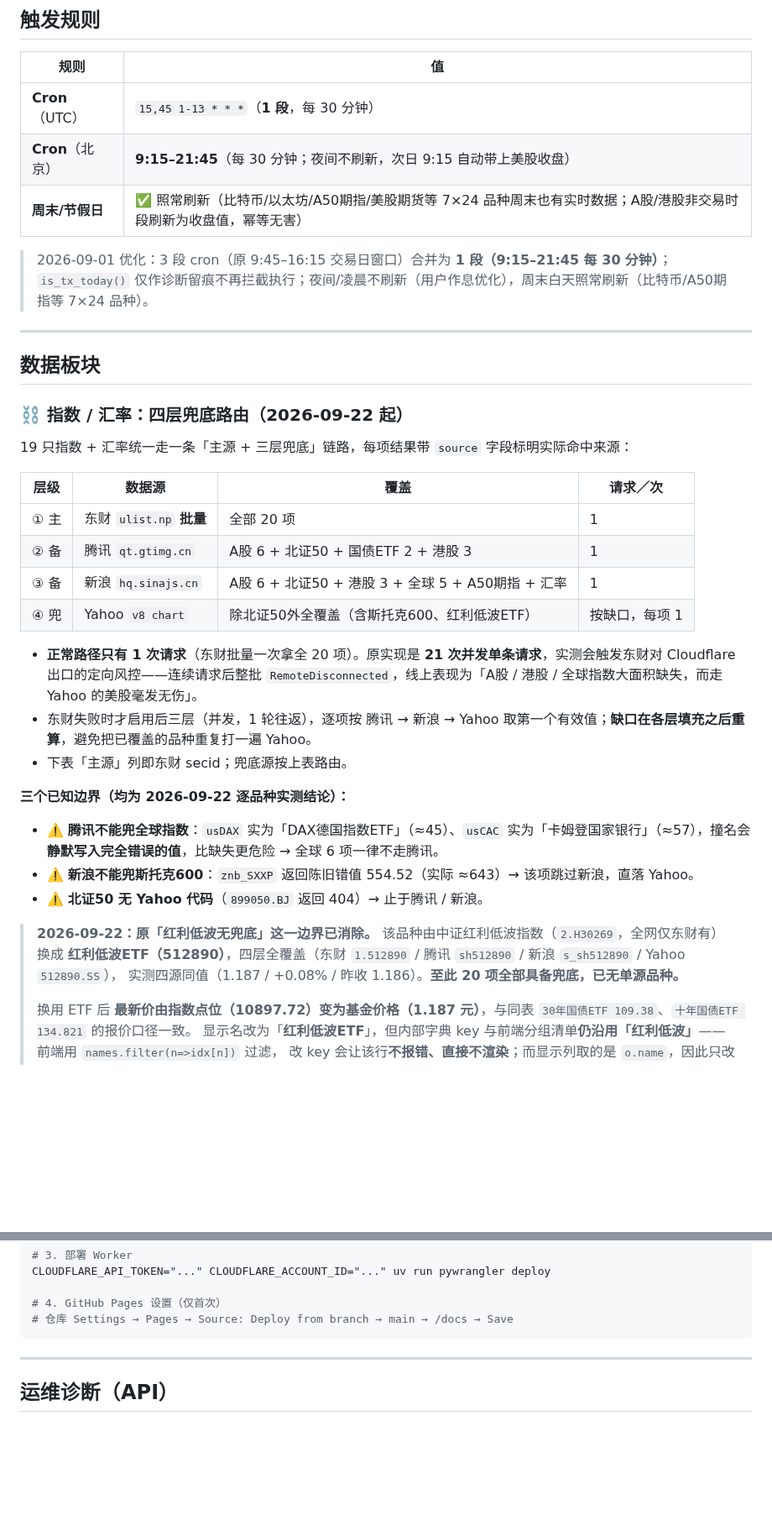
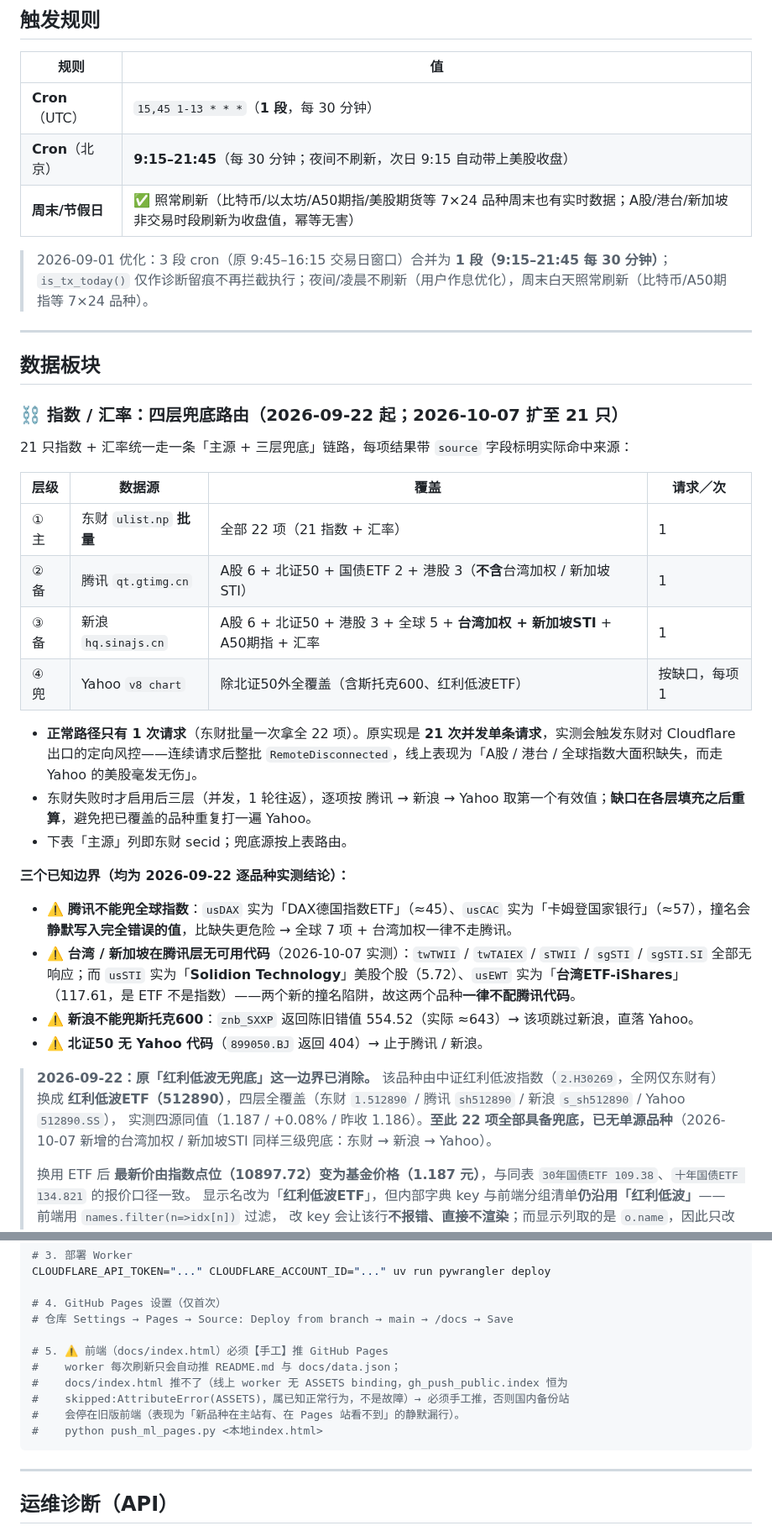
Before and after one commit to homjanon/market-live, a Markdown page: README.md, 2 parts joined by grey strips. Shown at 84% size. Drawn GitHub-style; blank space fills up the shorter version.

Commit message:
readme update 2026-10-07 10:44:09

````diff
--- a/README.md
+++ b/README.md
@@ -56,7 +56,7 @@
 |---|---|
 | **Cron**（UTC） | `15,45 1-13 * * *`（**1 段**，每 30 分钟） |
 | **Cron**（北京） | **9:15–21:45**（每 30 分钟；夜间不刷新，次日 9:15 自动带上美股收盘） |
-| **周末/节假日** | ✅ 照常刷新（比特币/以太坊/A50期指/美股期货等 7×24 品种周末也有实时数据；A股/港股非交易时段刷新为收盘值，幂等无害） |
+| **周末/节假日** | ✅ 照常刷新（比特币/以太坊/A50期指/美股期货等 7×24 品种周末也有实时数据；A股/港台/新加坡非交易时段刷新为收盘值，幂等无害） |
 
 > 2026-09-01 优化：3 段 cron（原 9:45–16:15 交易日窗口）合并为 **1 段（9:15–21:45 每 30 分钟）**；`is_tx_today()` 仅作诊断留痕不再拦截执行；夜间/凌晨不刷新（用户作息优化），周末白天照常刷新（比特币/A50期指等 7×24 品种）。
 
@@ -64,30 +64,31 @@
 
 ## 数据板块
 
-### ⛓ 指数 / 汇率：四层兜底路由（2026-09-22 起）
+### ⛓ 指数 / 汇率：四层兜底路由（2026-09-22 起；2026-10-07 扩至 21 只）
 
-19 只指数 + 汇率统一走一条「主源 + 三层兜底」链路，每项结果带 `source` 字段标明实际命中来源：
+21 只指数 + 汇率统一走一条「主源 + 三层兜底」链路，每项结果带 `source` 字段标明实际命中来源：
 
 | 层级 | 数据源 | 覆盖 | 请求／次 |
 |---|---|---|---|
-| ① 主 | 东财 `ulist.np` **批量** | 全部 20 项 | 1 |
-| ② 备 | 腾讯 `qt.gtimg.cn` | A股 6 + 北证50 + 国债ETF 2 + 港股 3 | 1 |
-| ③ 备 | 新浪 `hq.sinajs.cn` | A股 6 + 北证50 + 港股 3 + 全球 5 + A50期指 + 汇率 | 1 |
+| ① 主 | 东财 `ulist.np` **批量** | 全部 22 项（21 指数 + 汇率） | 1 |
+| ② 备 | 腾讯 `qt.gtimg.cn` | A股 6 + 北证50 + 国债ETF 2 + 港股 3（**不含**台湾加权 / 新加坡STI） | 1 |
+| ③ 备 | 新浪 `hq.sinajs.cn` | A股 6 + 北证50 + 港股 3 + 全球 5 + **台湾加权 + 新加坡STI** + A50期指 + 汇率 | 1 |
 | ④ 兜 | Yahoo `v8 chart` | 除北证50外全覆盖（含斯托克600、红利低波ETF） | 按缺口，每项 1 |
 
-- **正常路径只有 1 次请求**（东财批量一次拿全 20 项）。原实现是 **21 次并发单条请求**，实测会触发东财对 Cloudflare 出口的定向风控——连续请求后整批 `RemoteDisconnected`，线上表现为「A股 / 港股 / 全球指数大面积缺失，而走 Yahoo 的美股毫发无伤」。
+- **正常路径只有 1 次请求**（东财批量一次拿全 22 项）。原实现是 **21 次并发单条请求**，实测会触发东财对 Cloudflare 出口的定向风控——连续请求后整批 `RemoteDisconnected`，线上表现为「A股 / 港台 / 全球指数大面积缺失，而走 Yahoo 的美股毫发无伤」。
 - 东财失败时才启用后三层（并发，1 轮往返），逐项按 腾讯 → 新浪 → Yahoo 取第一个有效值；**缺口在各层填充之后重算**，避免把已覆盖的品种重复打一遍 Yahoo。
 - 下表「主源」列即东财 secid；兜底源按上表路由。
 
 **三个已知边界（均为 2026-09-22 逐品种实测结论）：**
 
-- ⚠️ **腾讯不能兜全球指数**：`usDAX` 实为「DAX德国指数ETF」（≈45）、`usCAC` 实为「卡姆登国家银行」（≈57），撞名会**静默写入完全错误的值**，比缺失更危险 → 全球 6 项一律不走腾讯。
+- ⚠️ **腾讯不能兜全球指数**：`usDAX` 实为「DAX德国指数ETF」（≈45）、`usCAC` 实为「卡姆登国家银行」（≈57），撞名会**静默写入完全错误的值**，比缺失更危险 → 全球 7 项 + 台湾加权一律不走腾讯。
+- ⚠️ **台湾 / 新加坡在腾讯层无可用代码**（2026-10-07 实测）：`twTWII` / `twTAIEX` / `sTWII` / `sgSTI` / `sgSTI.SI` 全部无响应；而 `usSTI` 实为「**Solidion Technology**」美股个股（5.72）、`usEWT` 实为「**台湾ETF-iShares**」（117.61，是 ETF 不是指数）——两个新的撞名陷阱，故这两个品种**一律不配腾讯代码**。
 - ⚠️ **新浪不能兜斯托克600**：`znb_SXXP` 返回陈旧错值 554.52（实际 ≈643）→ 该项跳过新浪，直落 Yahoo。
 - ⚠️ **北证50 无 Yahoo 代码**（`899050.BJ` 返回 404）→ 止于腾讯 / 新浪。
 
 > **2026-09-22：原「红利低波无兜底」这一边界已消除。** 该品种由中证红利低波指数（`2.H30269`，全网仅东财有）
 > 换成 **红利低波ETF（512890）**，四层全覆盖（东财 `1.512890` / 腾讯 `sh512890` / 新浪 `s_sh512890` / Yahoo `512890.SS`），
-> 实测四源同值（1.187 / +0.08% / 昨收 1.186）。**至此 20 项全部具备兜底，已无单源品种。**
+> 实测四源同值（1.187 / +0.08% / 昨收 1.186）。**至此 22 项全部具备兜底，已无单源品种**（2026-10-07 新增的台湾加权 / 新加坡STI 同样三级兜底：东财 → 新浪 → Yahoo）。
 >
 > 换用 ETF 后 **最新价由指数点位（10897.72）变为基金价格（1.187 元）**，与同表 `30年国债ETF 109.38`、`十年国债ETF 134.821` 的报价口径一致。
 > 显示名改为「**红利低波ETF**」，但内部字典 key 与前端分组清单**仍沿用「红利低波」**——前端用 `names.filter(n=>idx[n])` 过滤，
@@ -371,6 +387,13 @@ CLOUDFLARE_API_TOKEN="..." CLOUDFLARE_ACCOUNT_ID="..." uv run pywrangler deploy
 
 # 4. GitHub Pages 设置（仅首次）
 # 仓库 Settings → Pages → Source: Deploy from branch → main → /docs → Save
+
+# 5. ⚠️ 前端（docs/index.html）必须【手工】推 GitHub Pages
+#    worker 每次刷新只会自动推 README.md 与 docs/data.json；
+#    docs/index.html 推不了（线上 worker 无 ASSETS binding，gh_push_public.index 恒为
+#    skipped:AttributeError(ASSETS)，属已知正常行为，不是故障）→ 必须手工推，否则国内备份站
+#    会停在旧版前端（表现为「新品种在主站有、在 Pages 站看不到」的静默漏行）。
+#    python push_ml_pages.py <本地index.html>
 ```
 
 ---
````
Also changed, not shown: other parts of README.md (+23 -8 lines).
